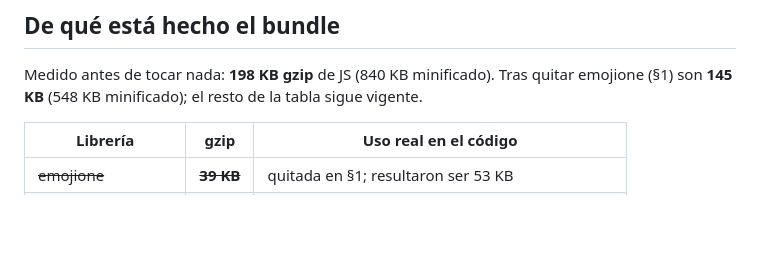
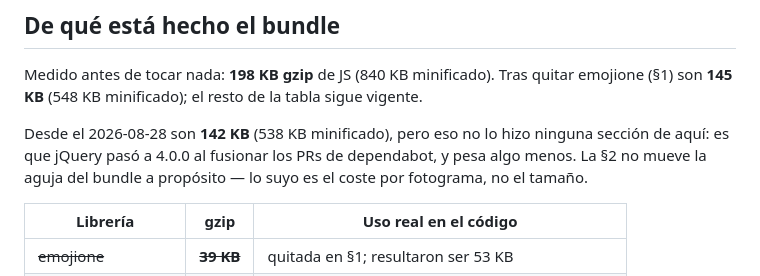
Before and after one commit to nachocs/dreamers, a Markdown page: MEJORAS.md, the part around the change. GitHub-like rendering; blank space fills up the shorter version.

Commit message:
docs: anotar el bundle tras jQuery 4 (142 KB gzip)
Co-Authored-By: Claude Opus 5 <noreply@anthropic.com>

```diff
--- a/MEJORAS.md
+++ b/MEJORAS.md
@@ -29,6 +29,10 @@ Fase 0 y parte de la Fase 5 del plan de React. Son la pista de aterrizaje, no tr
 
 Medido antes de tocar nada: **198 KB gzip** de JS (840 KB minificado). Tras quitar emojione (§1)
 son **145 KB** (548 KB minificado); el resto de la tabla sigue vigente.
+
+Desde el 2026-08-28 son **142 KB** (538 KB minificado), pero eso no lo hizo ninguna sección de
+aquí: es que jQuery pasó a 4.0.0 al fusionar los PRs de dependabot, y pesa algo menos. La §2 no
+mueve la aguja del bundle a propósito — lo suyo es el coste por fotograma, no el tamaño.
 
 | Librería | gzip | Uso real en el código |
 |---|---|---|
```
